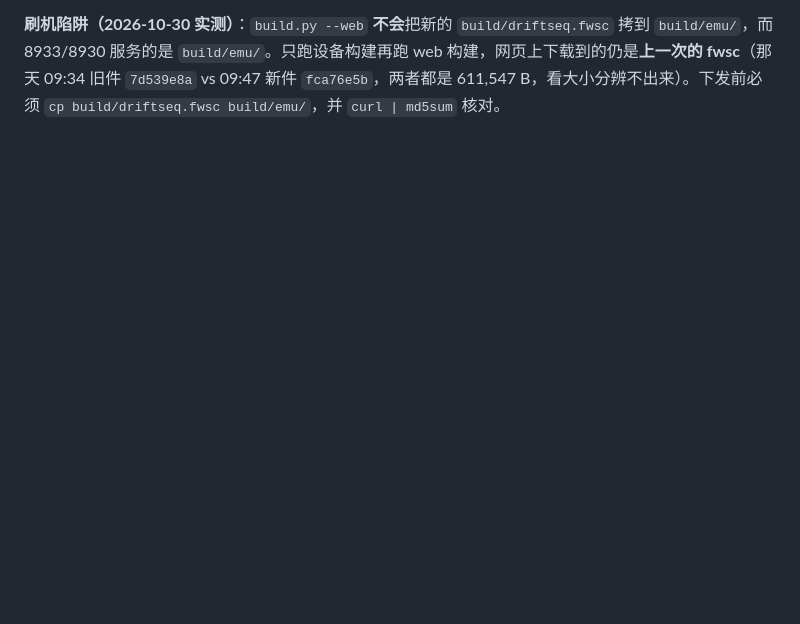
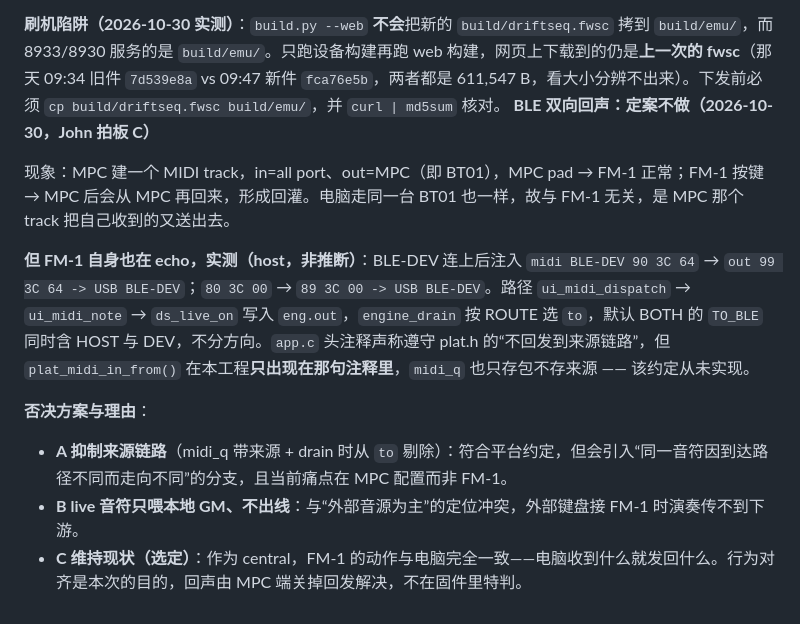
Before and after one commit to johnskiller/driftseq-fm1base, a Markdown page: PROGRESS.md, the part around the change. Rendered like a GitHub page; blank space fills up the shorter version.

Commit message:
PROGRESS: BLE echo is the MPC track, FM-1 matches a computer (C)

```diff
--- a/PROGRESS.md
+++ b/PROGRESS.md
@@ -601,3 +601,13 @@ C0 2A 00   SELECT 回 track 3 报 42（去重后仍发，因为接收端是 81
 **探针**：`tools/preset_probe.mjs`（38 项）在**实际下发的 wasm** 上验证 HOME/ARP/SCALE/TRACK SET/GLOBAL 五页：每转一格都发 PC、popup 出现、2.6 s 后自动收回、收回后回到该页自身基线。两个坑已在文件头记死：① `build/emu/app.wasm` 可能旧于源码（第一次"PRESETS 没反应"就是这个），探针比 mtime；② **按钮 bit 来自 `plat.h` 的顺序** `B_FX 0, B_SEL 1, B_ENV 2, B_LFO 3, B_EDIT 4, B_GLO 5, B_HOME 6, B_ARP 8` —— 按 3 进的是 LFO 不是 TRACK SET，第一版探针因此"验证"了三个它从没进去的页面。页面身份改用各页自身 body ink：HOME 2144 / ARP 1213 / SCALE 9470 / TRACK SET ~3200-3700 / GLOBAL 7125。
 
 **刷机陷阱（2026-10-30 实测）**：`build.py --web` **不会**把新的 `build/driftseq.fwsc` 拷到 `build/emu/`，而 8933/8930 服务的是 `build/emu/`。只跑设备构建再跑 web 构建，网页上下载到的仍是**上一次的 fwsc**（那天 09:34 旧件 `7d539e8a` vs 09:47 新件 `fca76e5b`，两者都是 611,547 B，看大小分辨不出来）。下发前必须 `cp build/driftseq.fwsc build/emu/`，并 `curl | md5sum` 核对。
+**BLE 双向回声：定案不做（2026-10-30，John 拍板 C）**
+
+现象：MPC 建一个 MIDI track，in=all port、out=MPC（即 BT01），MPC pad → FM-1 正常；FM-1 按键 → MPC 后会从 MPC 再回来，形成回灌。电脑走同一台 BT01 也一样，故与 FM-1 无关，是 MPC 那个 track 把自己收到的又送出去。
+
+**但 FM-1 自身也在 echo，实测（host，非推断）**：BLE-DEV 连上后注入 `midi BLE-DEV 90 3C 64` → `out 99 3C 64 -> USB BLE-DEV`；`80 3C 00` → `89 3C 00 -> USB BLE-DEV`。路径 `ui_midi_dispatch` → `ui_midi_note` → `ds_live_on` 写入 `eng.out`，`engine_drain` 按 ROUTE 选 `to`，默认 BOTH 的 `TO_BLE` 同时含 HOST 与 DEV，不分方向。`app.c` 头注释声称遵守 plat.h 的“不回发到来源链路”，但 `plat_midi_in_from()` 在本工程**只出现在那句注释里**，`midi_q` 也只存包不存来源 —— 该约定从未实现。
+
+**否决方案与理由**：
+- **A 抑制来源链路**（midi_q 带来源 + drain 时从 `to` 剔除）：符合平台约定，但会引入“同一音符因到达路径不同而走向不同”的分支，且当前痛点在 MPC 配置而非 FM-1。
+- **B live 音符只喂本地 GM、不出线**：与“外部音源为主”的定位冲突，外部键盘接 FM-1 时演奏传不到下游。
+- **C 维持现状（选定）**：作为 central，FM-1 的动作与电脑完全一致——电脑收到什么就发回什么。行为对齐是本次的目的，回声由 MPC 端关掉回发解决，不在固件里特判。
```
